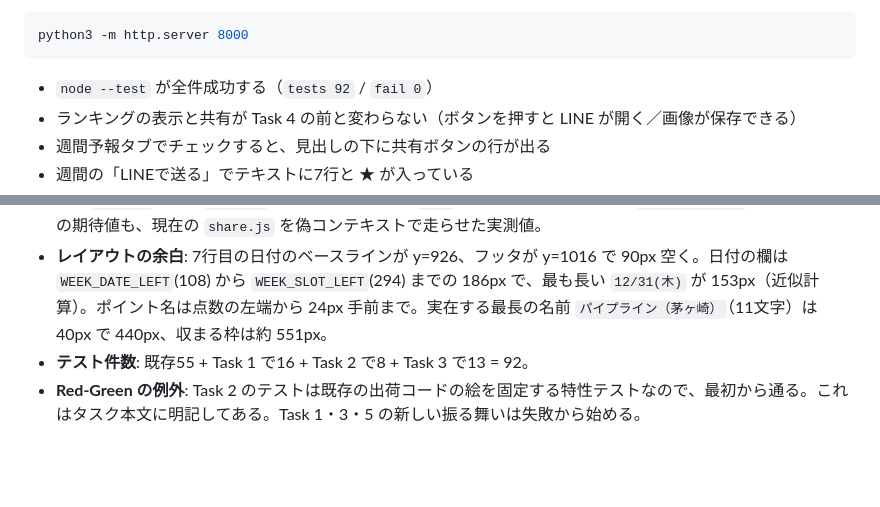
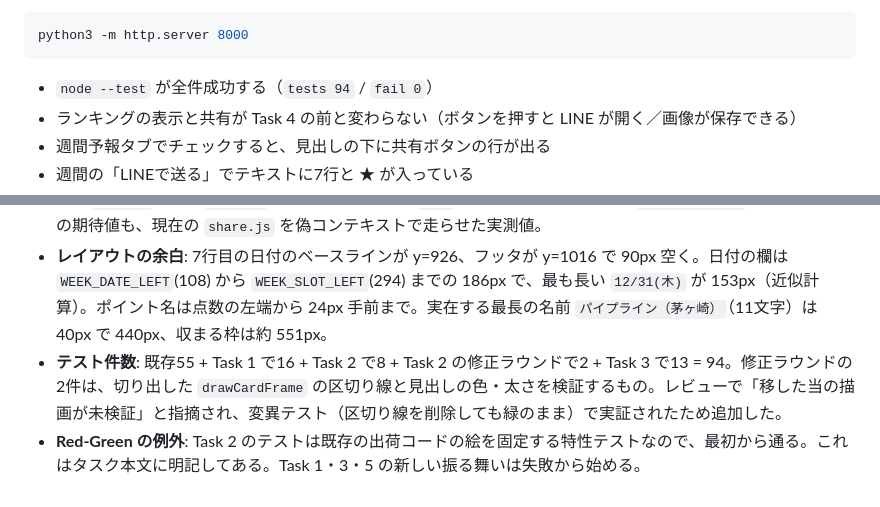
Before and after one commit to tk0407/surf-check, a Markdown page: tasks/todo.md, 2 parts joined by grey strips. GitHub-like rendering; blank space fills up the shorter version.

````diff
--- a/tasks/todo.md
+++ b/tasks/todo.md
@@ -1110,7 +1110,7 @@ Expected: 1つ目が `5`、2つ目が何も出さない。
 python3 -m http.server 8000
 ```
 
-- `node --test` が全件成功する（`tests 92` / `fail 0`）
+- `node --test` が全件成功する（`tests 94` / `fail 0`）
 - ランキングの表示と共有が Task 4 の前と変わらない（ボタンを押すと LINE が開く／画像が保存できる）
 - 週間予報タブでチェックすると、見出しの下に共有ボタンの行が出る
 - 週間の「LINEで送る」でテキストに7行と ★ が入っている
@@ -1136,5 +1136,5 @@ git commit -m "$(printf 'feat: share the weekly forecast by line and image\n\nCo
 - **名前の一致**: `weeklyRows` の返り値 `{ date, slot, name, score, best }` を Task 1 の `weeklyShareLines`、Task 3 の `drawWeeklyCard` と `WEEK_ROWS` フィクスチャが同じ形で使う。`drawWeeklyCard(canvas, { region, dates, rows, count })` は Task 3 Step 4 の `weeklyShare` の呼び出しと一致。`rankingShare` / `weeklyShare` が返す `{ text, headline, url, filename, draw }` の5つのキーを、Task 4 の `openLineShare`（`text`）・`shareImage`（`draw` / `filename` / `headline` / `url`）と Task 5 の `history.replaceState`（`url`）が使う。`fakeCanvas()` は Task 2 Step 1 で定義し、Task 3 のテストが使う。`WEEK_DATES` は Task 1 Step 1 で定義し、Task 3 のテストが使う。`drawCardFrame` / `drawCardFooter` は Task 2 Step 4 で定義し、Task 3 Step 3 が呼ぶ。
 - **検算した値**: `2026-09-20` は日曜（`9/20(日)`）、`2026-09-26` は土曜。`weeklyRows` と `weeklyShareLines` の期待値、`weeklyUrl` の URL エンコード（`千葉北` → `%E5%8D%83%E8%91%89%E5%8C%97`）、`drawWeeklyCard` の日付の y 座標（350 / 446 / 542 / 638 / 734 / 830 / 926）とフッタの位置（1016）、スコア帯の色（62→`#1d9a72` / 48→`#b7791f` / 26→`#b84a3c`）は、実装の試作を `node` で走らせて実測した値。`drawShareCard` の特性テストの期待値も、現在の `share.js` を偽コンテキストで走らせた実測値。
 - **レイアウトの余白**: 7行目の日付のベースラインが y=926、フッタが y=1016 で 90px 空く。日付の欄は `WEEK_DATE_LEFT`(108) から `WEEK_SLOT_LEFT`(294) までの 186px で、最も長い `12/31(木)` が 153px（近似計算）。ポイント名は点数の左端から 24px 手前まで。実在する最長の名前 `パイプライン（茅ヶ崎）`（11文字）は 40px で 440px、収まる枠は約 551px。
-- **テスト件数**: 既存55 + Task 1 で16 + Task 2 で8 + Task 3 で13 = 92。
+- **テスト件数**: 既存55 + Task 1 で16 + Task 2 で8 + Task 2 の修正ラウンドで2 + Task 3 で13 = 94。修正ラウンドの2件は、切り出した `drawCardFrame` の区切り線と見出しの色・太さを検証するもの。レビューで「移した当の描画が未検証」と指摘され、変異テスト（区切り線を削除しても緑のまま）で実証されたため追加した。
 - **Red-Green の例外**: Task 2 のテストは既存の出荷コードの絵を固定する特性テストなので、最初から通る。これはタスク本文に明記してある。Task 1・3・5 の新しい振る舞いは失敗から始める。
````
Also changed, not shown: other parts of tasks/todo.md (+3 -3 lines).
